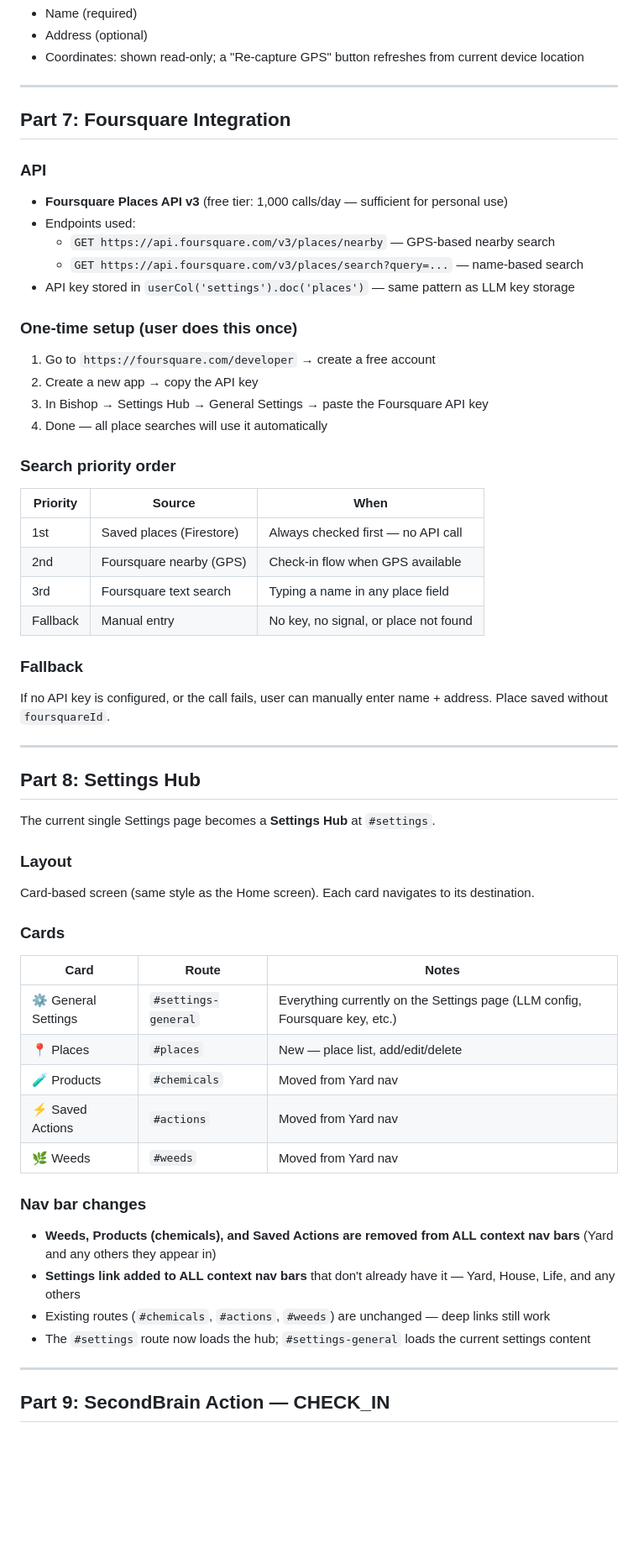
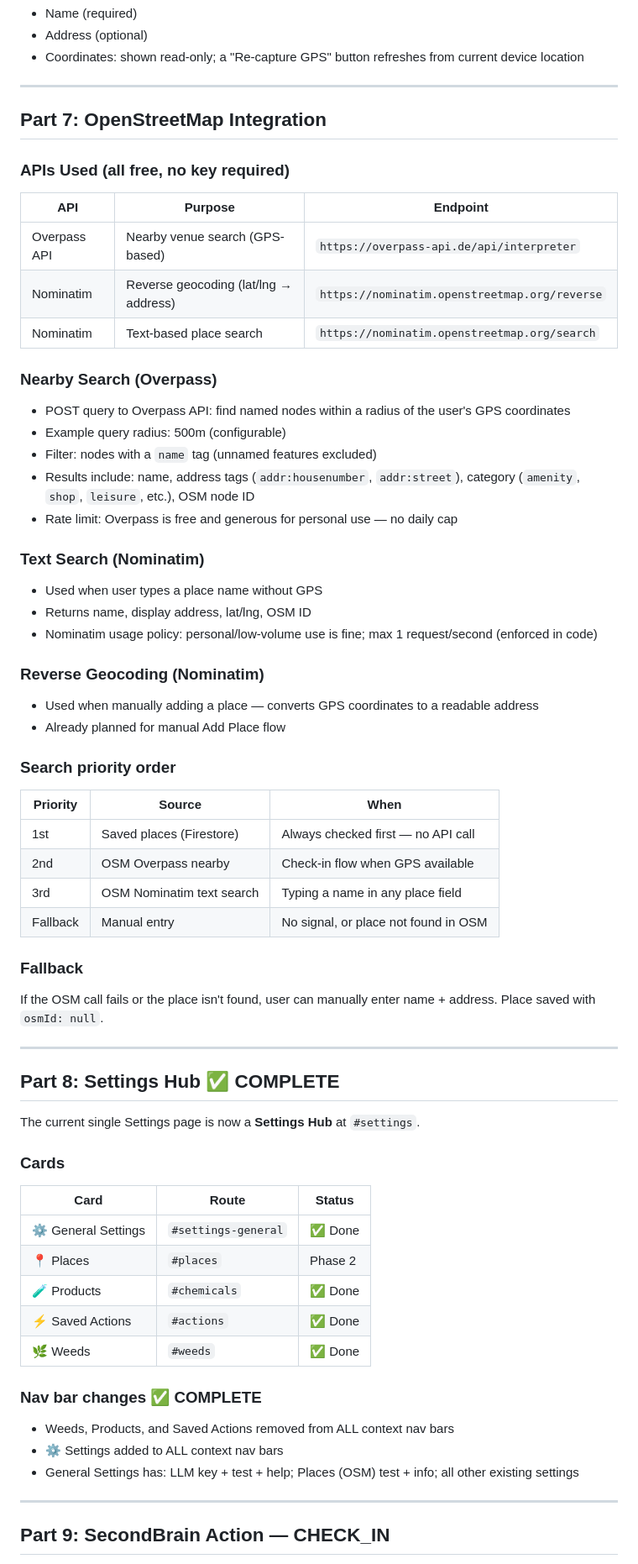
Before and after one commit to DolphinSteveKasputis/BishopHome, a Markdown page: Checkin-Plan.md, the part around one of its changes. Shown at 84% size. Rendered like a GitHub page; blank space fills up the shorter version.

```diff
--- a/Checkin-Plan.md
+++ b/Checkin-Plan.md
@@ -185,55 +190,61 @@ Clicking any place name anywhere in the app navigates here.
 
 ---
 
-## Part 7: Foursquare Integration
+## Part 7: OpenStreetMap Integration
 
-### API
-- **Foursquare Places API v3** (free tier: 1,000 calls/day — sufficient for personal use)
-- Endpoints used:
-  - `GET https://api.foursquare.com/v3/places/nearby` — GPS-based nearby search
-  - `GET https://api.foursquare.com/v3/places/search?query=...` — name-based search
-- API key stored in `userCol('settings').doc('places')` — same pattern as LLM key storage
+### APIs Used (all free, no key required)
+| API | Purpose | Endpoint |
+|-----|---------|----------|
+| Overpass API | Nearby venue search (GPS-based) | `https://overpass-api.de/api/interpreter` |
+| Nominatim | Reverse geocoding (lat/lng → address) | `https://nominatim.openstreetmap.org/reverse` |
+| Nominatim | Text-based place search | `https://nominatim.openstreetmap.org/search` |
 
-### One-time setup (user does this once)
-1. Go to `https://foursquare.com/developer` → create a free account
-2. Create a new app → copy the API key
-3. In Bishop → Settings Hub → General Settings → paste the Foursquare API key
-4. Done — all place searches will use it automatically
+### Nearby Search (Overpass)
+- POST query to Overpass API: find named nodes within a radius of the user's GPS coordinates
+- Example query radius: 500m (configurable)
+- Filter: nodes with a `name` tag (unnamed features excluded)
+- Results include: name, address tags (`addr:housenumber`, `addr:street`), category (`amenity`, `shop`, `leisure`, etc.), OSM node ID
+- Rate limit: Overpass is free and generous for personal use — no daily cap
+
+### Text Search (Nominatim)
+- Used when user types a place name without GPS
+- Returns name, display address, lat/lng, OSM ID
+- Nominatim usage policy: personal/low-volume use is fine; max 1 request/second (enforced in code)
+
+### Reverse Geocoding (Nominatim)
+- Used when manually adding a place — converts GPS coordinates to a readable address
+- Already planned for manual Add Place flow
 
 ### Search priority order
 | Priority | Source | When |
 |----------|--------|------|
 | 1st | Saved places (Firestore) | Always checked first — no API call |
-| 2nd | Foursquare nearby (GPS) | Check-in flow when GPS available |
-| 3rd | Foursquare text search | Typing a name in any place field |
-| Fallback | Manual entry | No key, no signal, or place not found |
+| 2nd | OSM Overpass nearby | Check-in flow when GPS available |
+| 3rd | OSM Nominatim text search | Typing a name in any place field |
+| Fallback | Manual entry | No signal, or place not found in OSM |
 
 ### Fallback
-If no API key is configured, or the call fails, user can manually enter name + address. Place saved without `foursquareId`.
+If the OSM call fails or the place isn't found, user can manually enter name + address. Place saved with `osmId: null`.
 
 ---
 
-## Part 8: Settings Hub
+## Part 8: Settings Hub ✅ COMPLETE
 
-The current single Settings page becomes a **Settings Hub** at `#settings`.
-
-### Layout
-Card-based screen (same style as the Home screen). Each card navigates to its destination.
+The current single Settings page is now a **Settings Hub** at `#settings`.
 
 ### Cards
-| Card | Route | Notes |
-|------|-------|-------|
-| ⚙️ General Settings | `#settings-general` | Everything currently on the Settings page (LLM config, Foursquare key, etc.) |
-| 📍 Places | `#places` | New — place list, add/edit/delete |
-| 🧪 Products | `#chemicals` | Moved from Yard nav |
-| ⚡ Saved Actions | `#actions` | Moved from Yard nav |
-| 🌿 Weeds | `#weeds` | Moved from Yard nav |
+| Card | Route | Status |
+|------|-------|--------|
+| ⚙️ General Settings | `#settings-general` | ✅ Done |
+| 📍 Places | `#places` | Phase 2 |
+| 🧪 Products | `#chemicals` | ✅ Done |
+| ⚡ Saved Actions | `#actions` | ✅ Done |
+| 🌿 Weeds | `#weeds` | ✅ Done |
 
-### Nav bar changes
-- **Weeds, Products (chemicals), and Saved Actions are removed from ALL context nav bars** (Yard and any others they appear in)
-- **Settings link added to ALL context nav bars** that don't already have it — Yard, House, Life, and any others
-- Existing routes (`#chemicals`, `#actions`, `#weeds`) are unchanged — deep links still work
-- The `#settings` route now loads the hub; `#settings-general` loads the current settings content
+### Nav bar changes ✅ COMPLETE
+- Weeds, Products, and Saved Actions removed from ALL context nav bars
+- ⚙️ Settings added to ALL context nav bars
+- General Settings has: LLM key + test + help; Places (OSM) test + info; all other existing settings
 
 ---
 
```
Also changed, not shown: other parts of Checkin-Plan.md (+74 -81 lines).
